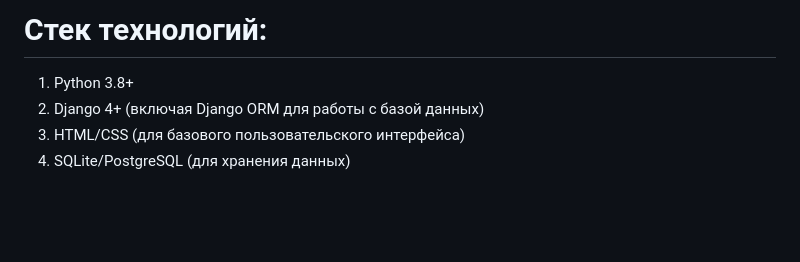
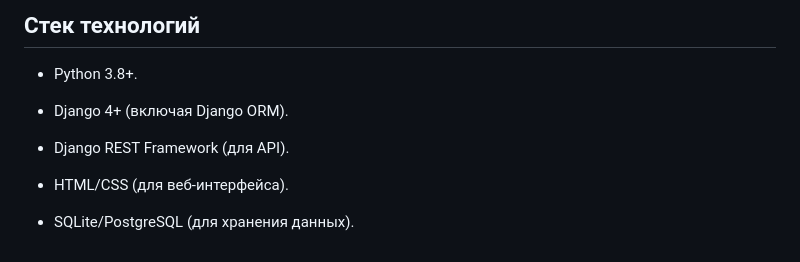
Before and after one commit to meloch287/Internship-effective-mobile, a Markdown page: README.md, the part around the change printed below. Drawn GitHub-style; blank space fills up the shorter version.

```diff
--- a/README.md
+++ b/README.md
@@ -126,6 +175,11 @@ GET http://localhost:8000/api/orders/?status=paid
 
-# Стек технологий:
-1. Python 3.8+
-2. Django 4+ (включая Django ORM для работы с базой данных)
-3. HTML/CSS (для базового пользовательского интерфейса)
-4. SQLite/PostgreSQL (для хранения данных)
+## Стек технологий
+- Python 3.8+.
+
+- Django 4+ (включая Django ORM).
+
+- Django REST Framework (для API).
+
+- HTML/CSS (для веб-интерфейса).
+
+- SQLite/PostgreSQL (для хранения данных).
```
Also changed, not shown: other parts of README.md (+122 -73 lines).
